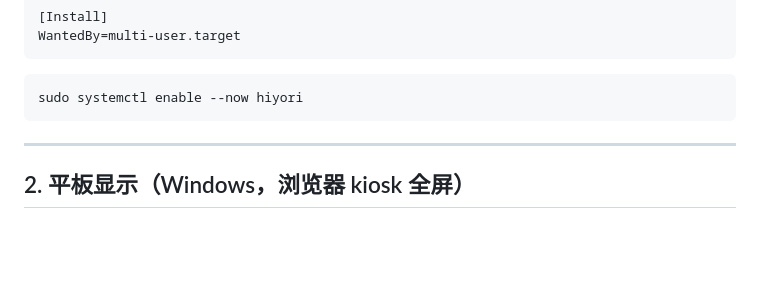
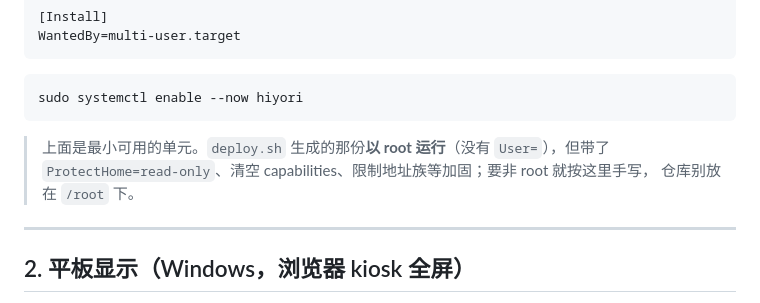
Before and after one commit to Gosoki/hiyori, a Markdown page: README.md, the part around the change. Rendered like a GitHub page; blank space fills up the shorter version.

Commit message:
📝docs(readme): 说明 deploy.sh 单元与手写单元在运行用户上的差别

````diff
--- a/README.md
+++ b/README.md
@@ -66,6 +66,10 @@ WantedBy=multi-user.target
 ```bash
 sudo systemctl enable --now hiyori
 ```
+
+> 上面是最小可用的单元。`deploy.sh` 生成的那份**以 root 运行**（没有 `User=`），但带了
+> `ProtectHome=read-only`、清空 capabilities、限制地址族等加固；要非 root 就按这里手写，
+> 仓库别放在 `/root` 下。
 
 ---
 
````
